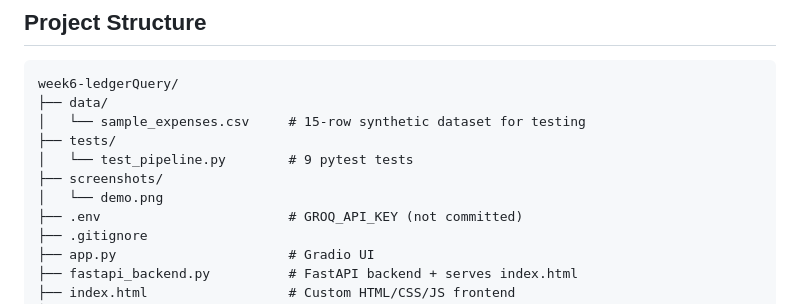
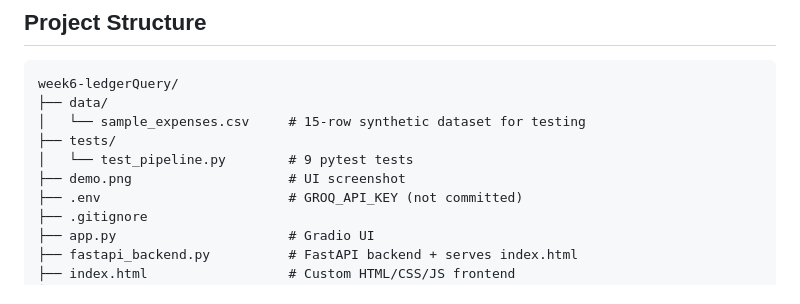
Before and after one commit to mohitkrishna21/LedgerQuery, a Markdown page: Readme.md, the part around the change. Rendered like a GitHub page.

```diff
--- a/Readme.md
+++ b/Readme.md
@@ -116,8 +116,7 @@ week6-ledgerQuery/
 │   └── sample_expenses.csv     # 15-row synthetic dataset for testing
 ├── tests/
 │   └── test_pipeline.py        # 9 pytest tests
-├── screenshots/
-│   └── demo.png
+├── demo.png                    # UI screenshot
 ├── .env                        # GROQ_API_KEY (not committed)
 ├── .gitignore
 ├── app.py                      # Gradio UI
```
